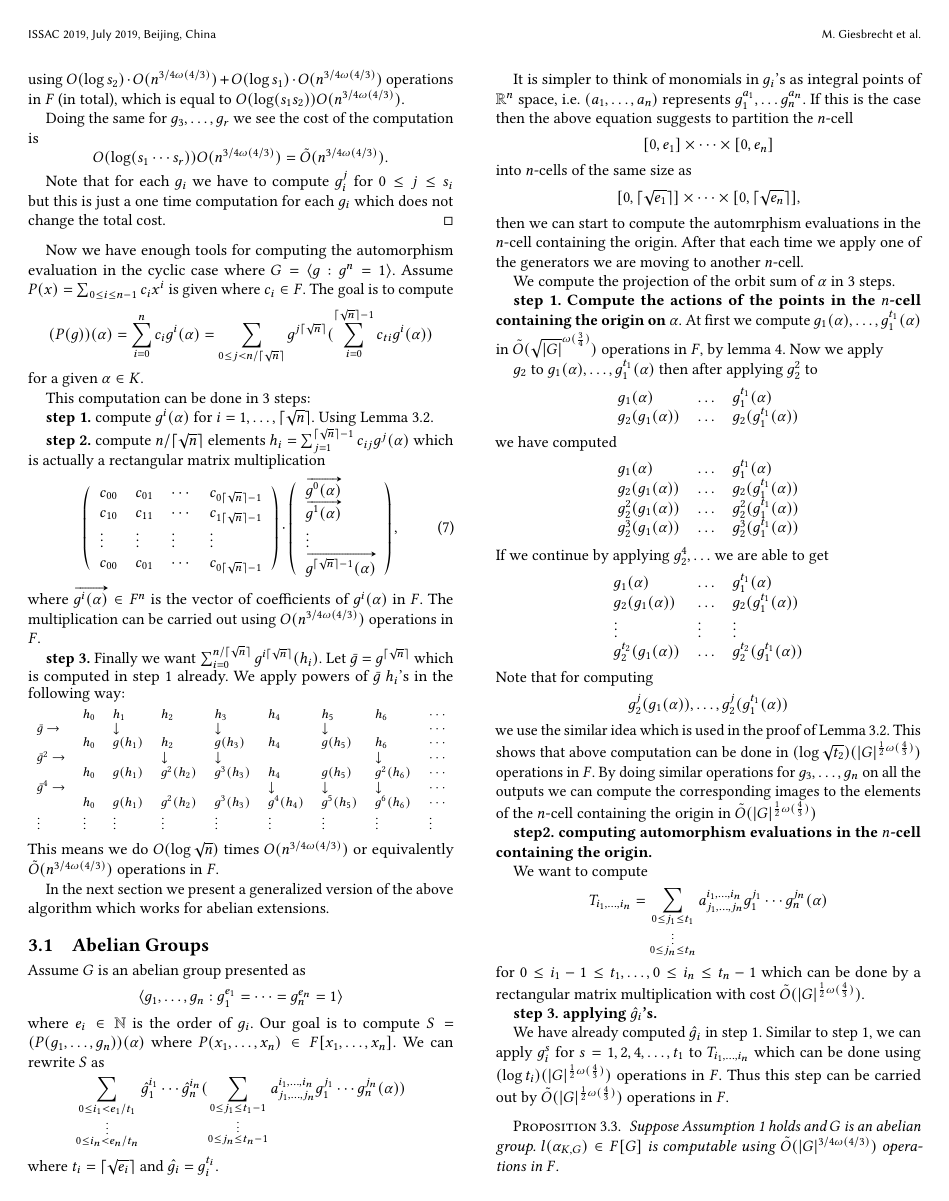
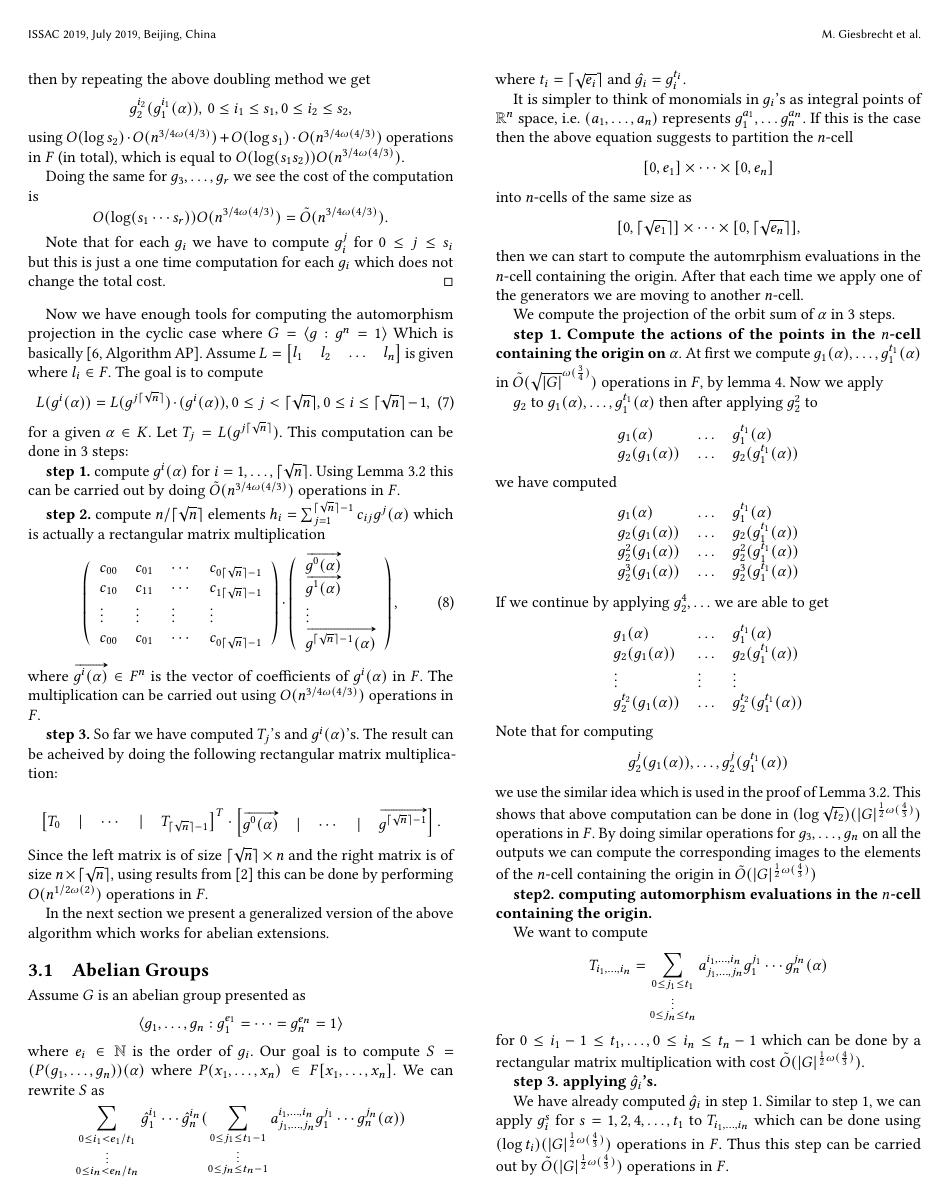
Before and after one commit to arminjamshidpey/Normal-Bases, a LaTeX paper (NormalBasisCharZero.tex): page 4 of 5. Compiled offline with pdfLaTeX.

Commit message:
abstract

```diff
--- a/NormalBasisCharZero.tex
+++ b/NormalBasisCharZero.tex
@@ -402,15 +404,18 @@ which does not change the total cost.
 \end{proof}
 
 
-Now we have enough tools for computing the automorphism evaluation in the cyclic case where $G = \langle g: g^n =1 \rangle$.
-Assume $P(x) = \sum_{0 \leq i \leq n-1} c_ix^i$ is given where $c_i \in F$. The goal is to compute
-$$(P(g))(\alpha) = \sum_{i = 0}^{n} c_i g^i(\alpha) = \sum_{0 \leq j < n/\lceil \sqrt{n} \rceil}
-g^{j\lceil \sqrt{n} \rceil}(\sum_{i= 0}^{\lceil \sqrt{n} \rceil -1} c_{ti} g^i(\alpha)) $$
-for a given $\alpha \in K$.
+Now we have enough tools for computing the automorphism projection in the cyclic case where $G = \langle g: g^n =1 \rangle$
+Which is basically \cite[Algorithm AP]{Kaltofen}.
+Assume $L = \begin{bmatrix}
+l_1 & l_2 & \ldots & l_n
+\end{bmatrix}$ is given where $l_i \in F$. The goal is to compute
+\begin{equation}\label{eq:autproj}
+L(g^i(\alpha)) = L(g^{j \lceil \sqrt{n} \rceil})\cdot (g^i(\alpha)), 0 \leq j < \lceil \sqrt{n} \rceil, 0 \leq i \leq \lceil \sqrt{n} \rceil -1,
+\end{equation}
+for a given $\alpha \in K$. Let $T_j = L(g^{j \lceil \sqrt{n} \rceil})$. This computation can be done in 3 steps:
 
-This computation can be done in 3 steps:
-
-\textbf{step 1.} compute $g^i(\alpha)$ for $i = 1, \ldots , \lceil \sqrt{n} \rceil$. Using Lemma \ref{lem:selfcomp}.
+\textbf{step 1.} compute $g^i(\alpha)$ for $i = 1, \ldots , \lceil \sqrt{n} \rceil$. Using Lemma \ref{lem:selfcomp} this
+can be carried out by doing $\osumcosttilde$ operations in $F$.
 
 \textbf{step 2.} compute $n/\lceil \sqrt{n} \rceil$ elements $h_i = \sum_{j = 1}^ {\lceil \sqrt{n} \rceil-1}c_{ij}g^{j}(\alpha)$ which is actually a rectangular matrix multiplication
 \begin{equation}
@@ -430,24 +435,38 @@ c_{00} & c_{01} & \cdots & c_{0\lceil \sqrt{n} \rceil -1}\\
 where $\vv{g^i(\alpha)} \in F^n$ is the vector of coefficients of $g^i(\alpha)$ in $F$. The multiplication can be
 carried out using $\osumcost$ operations in $F$.
 
-\textbf{step 3.} Finally we want $\sum_{i = 0}^{n/\lceil \sqrt{n} \rceil} g^{i\lceil \sqrt{n} \rceil}(h_i)$. Let
-$\bar{g} = g^{\lceil \sqrt{n} \rceil}$ which is computed in step 1 already. We apply powers of $\bar{g}$ $h_i$'s in
-the following way:
-\begin{footnotesize}
+\textbf{step 3.} So far we have computed $T_j$'s and $g^i(\alpha)$'s. The result can be acheived by doing the following
+rectangular matrix multiplication:
+
 $$
-\begin{array}{lllllllll}
-&h_0 & h_1 & h_2 & h_3 & h_4 & h_5 & h_6 &  \cdots \\
-\bar{g} \rightarrow &	& \downarrow & & \downarrow & & \downarrow & &  \cdots \\
-&h_0 & g(h_1) & h_2 & g(h_3) & h_4 & g(h_5) & h_6 &  \cdots \\
-\bar{g}^2 \rightarrow &	&  & \downarrow& \downarrow & &  &\downarrow &  \cdots \\
-&h_0 & g(h_1) & g^2(h_2) & g^3(h_3) & h_4 & g(h_5) & g^2(h_6) & \cdots \\
-\bar{g}^4 \rightarrow&	&  & &  & \downarrow& \downarrow &\downarrow & \cdots \\
-&h_0 & g(h_1) & g^2(h_2) & g^3(h_3) & g^4(h_4) & g^5(h_5) & g^6(h_6) &  \cdots \\
-\vdots & \vdots & \vdots & \vdots & \vdots & \vdots & \vdots & \vdots & \vdots
-\end{array}
+\begin{bmatrix}
+T_0 & \vert & \cdots & \vert &T_{\lceil \sqrt{n} \rceil -1}
+\end{bmatrix}^T \cdot
+\begin{bmatrix}
+\vv{g^0(\alpha)} & \vert & \cdots & \vert & \vv{g^{\lceil \sqrt{n} \rceil -1}}
+\end{bmatrix}.
 $$
-\end{footnotesize}
-This means we do $O(\log \sqrt{n})$ times $\osumcost$ or equivalently $\osumcosttilde$ operations in $F$.
+Since the left matrix is of size $\lceil \sqrt{n} \rceil \times n$ and the right matrix is of size $n \times \lceil \sqrt{n} \rceil$,
+using results from \cite{LeGall} this can be done by performing $O(n^{1/2\omega(2)})$ operations in $F$.
+
+%\textbf{step 3.} Finally we want $\sum_{i = 0}^{n/\lceil \sqrt{n} \rceil} g^{i\lceil \sqrt{n} \rceil}(h_i)$. Let
+%$\bar{g} = g^{\lceil \sqrt{n} \rceil}$ which is computed in step 1 already. We apply powers of $\bar{g}$ $h_i$'s in
+%the following way:
+%\begin{footnotesize}
+%$$
+%\begin{array}{lllllllll}
+%&h_0 & h_1 & h_2 & h_3 & h_4 & h_5 & h_6 &  \cdots \\
+%\bar{g} \rightarrow &	& \downarrow & & \downarrow & & \downarrow & &  \cdots \\
+%&h_0 & g(h_1) & h_2 & g(h_3) & h_4 & g(h_5) & h_6 &  \cdots \\
+%\bar{g}^2 \rightarrow &	&  & \downarrow& \downarrow & &  &\downarrow &  \cdots \\
+%&h_0 & g(h_1) & g^2(h_2) & g^3(h_3) & h_4 & g(h_5) & g^2(h_6) & \cdots \\
+%\bar{g}^4 \rightarrow&	&  & &  & \downarrow& \downarrow &\downarrow & \cdots \\
+%&h_0 & g(h_1) & g^2(h_2) & g^3(h_3) & g^4(h_4) & g^5(h_5) & g^6(h_6) &  \cdots \\
+%\vdots & \vdots & \vdots & \vdots & \vdots & \vdots & \vdots & \vdots & \vdots
+%\end{array}
+%$$
+%\end{footnotesize}
+%This means we do $O(\log \sqrt{n})$ times $\osumcost$ or equivalently $\osumcosttilde$ operations in $F$.
 
 In the next section
 we present a generalized version of the above algorithm which works for abelian extensions.
```
Also changed, not shown: NormalBasisCharZero.tex (12 more changed lines).
